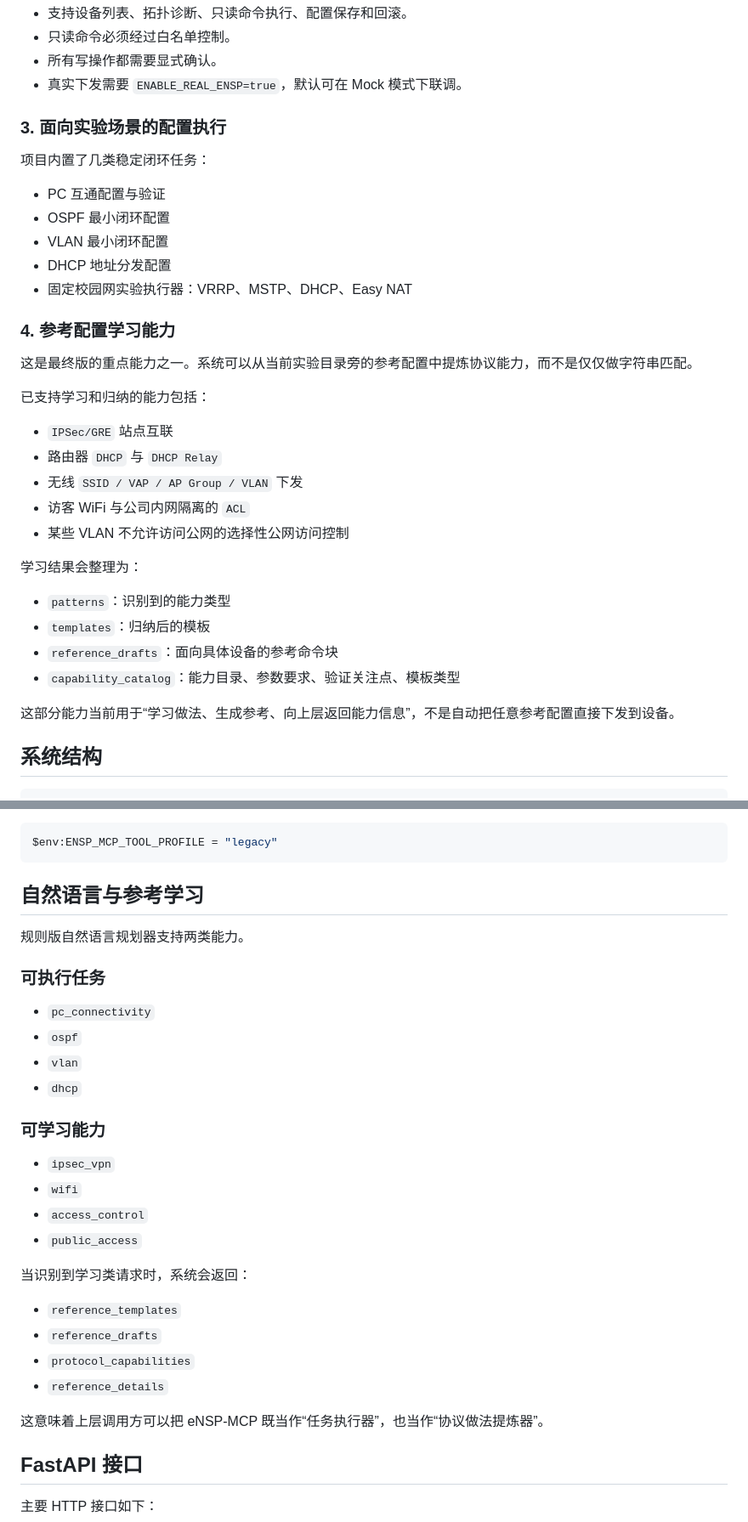
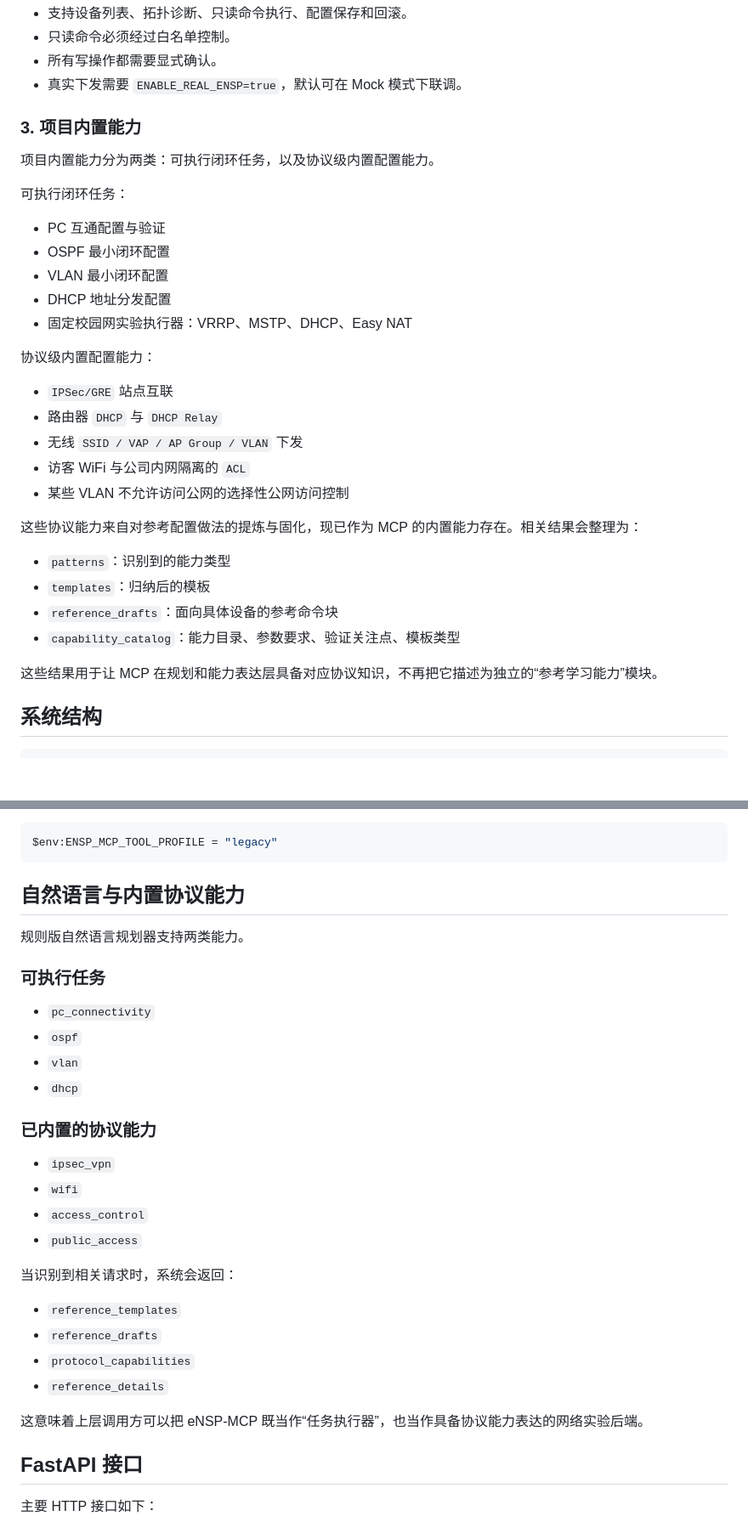
Before and after one commit to jmsgfc/ensp-mcp, a Markdown page: README.md, 2 parts joined by grey strips. Shown at 85% size. Drawn GitHub-style; blank space fills up the shorter version.

Commit message:
docs: describe protocol configs as built-in mcp capabilities

````diff
--- a/README.md
+++ b/README.md
@@ -28,9 +28,11 @@ eNSP-MCP 解决的是三类问题：
 - 所有写操作都需要显式确认。
 - 真实下发需要 `ENABLE_REAL_ENSP=true`，默认可在 Mock 模式下联调。
 
-### 3. 面向实验场景的配置执行
+### 3. 项目内置能力
 
-项目内置了几类稳定闭环任务：
+项目内置能力分为两类：可执行闭环任务，以及协议级内置配置能力。
+
+可执行闭环任务：
 
 - PC 互通配置与验证
 - OSPF 最小闭环配置
@@ -38,11 +40,7 @@ eNSP-MCP 解决的是三类问题：
 - DHCP 地址分发配置
 - 固定校园网实验执行器：VRRP、MSTP、DHCP、Easy NAT
 
-### 4. 参考配置学习能力
-
-这是最终版的重点能力之一。系统可以从当前实验目录旁的参考配置中提炼协议能力，而不是仅仅做字符串匹配。
-
-已支持学习和归纳的能力包括：
+协议级内置配置能力：
 
 - `IPSec/GRE` 站点互联
 - 路由器 `DHCP` 与 `DHCP Relay`
@@ -50,14 +48,14 @@ eNSP-MCP 解决的是三类问题：
 - 访客 WiFi 与公司内网隔离的 `ACL`
 - 某些 VLAN 不允许访问公网的选择性公网访问控制
 
-学习结果会整理为：
+这些协议能力来自对参考配置做法的提炼与固化，现已作为 MCP 的内置能力存在。相关结果会整理为：
 
 - `patterns`：识别到的能力类型
 - `templates`：归纳后的模板
 - `reference_drafts`：面向具体设备的参考命令块
 - `capability_catalog`：能力目录、参数要求、验证关注点、模板类型
 
-这部分能力当前用于“学习做法、生成参考、向上层返回能力信息”，不是自动把任意参考配置直接下发到设备。
+这些结果用于让 MCP 在规划和能力表达层具备对应协议知识，不再把它描述为独立的“参考学习能力”模块。
 
 ## 系统结构
 
@@ -204,7 +202,7 @@ MCP 客户端配置示例：
 $env:ENSP_MCP_TOOL_PROFILE = "legacy"
 ```
 
-## 自然语言与参考学习
+## 自然语言与内置协议能力
 
 规则版自然语言规划器支持两类能力。
 
@@ -215,21 +213,21 @@ $env:ENSP_MCP_TOOL_PROFILE = "legacy"
 - `vlan`
 - `dhcp`
 
-### 可学习能力
+### 已内置的协议能力
 
 - `ipsec_vpn`
 - `wifi`
 - `access_control`
 - `public_access`
 
-当识别到学习类请求时，系统会返回：
+当识别到相关请求时，系统会返回：
 
 - `reference_templates`
 - `reference_drafts`
 - `protocol_capabilities`
 - `reference_details`
 
-这意味着上层调用方可以把 eNSP-MCP 既当作“任务执行器”，也当作“协议做法提炼器”。
+这意味着上层调用方可以把 eNSP-MCP 既当作“任务执行器”，也当作具备协议能力表达的网络实验后端。
 
 ## FastAPI 接口
 
````
Also changed, not shown: other parts of README.md (+6 -6 lines).
